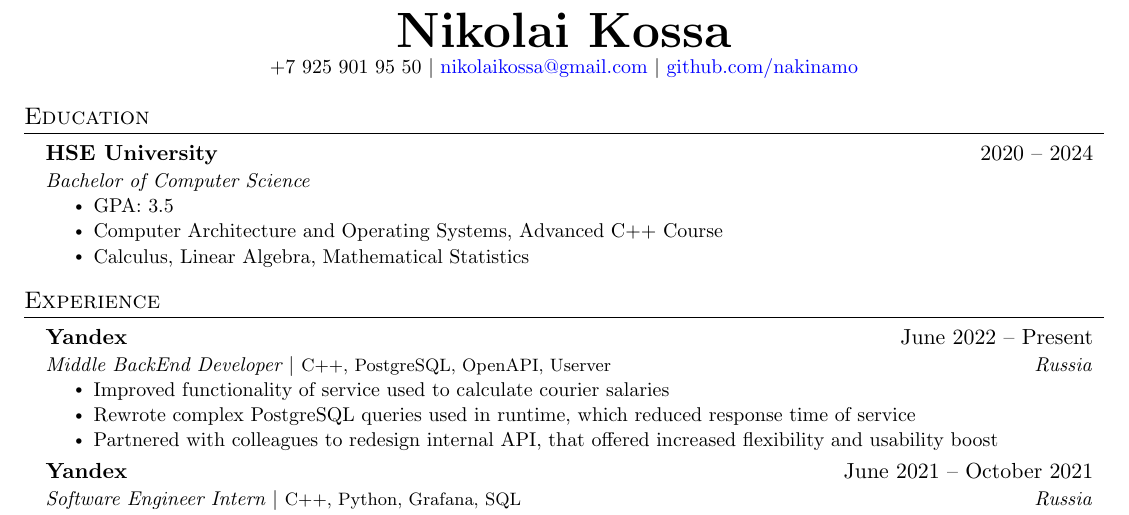
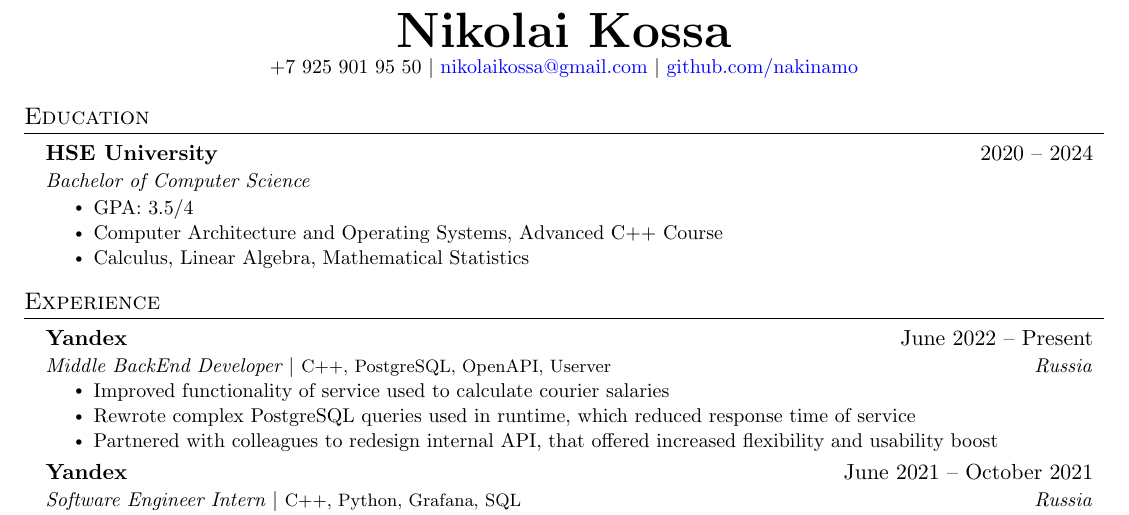
Before and after one commit to Nakinamo/CV, a LaTeX CV (CV/main.tex): part of the page, cut so that both start at the same text. Compiled offline with pdfLaTeX.

Commit message:
Update main.tex

```diff
--- a/CV/main.tex
+++ b/CV/main.tex
@@ -103,7 +103,7 @@
       {HSE University}{2020 -- 2024}
       {Bachelor of Computer Science}{}
           \resumeItemListStart
-            \resumeItem{GPA: 3.5}
+            \resumeItem{GPA: 3.5/4}
             \resumeItem{Computer Architecture and Operating Systems, Advanced C++ Course}
             \resumeItem{Calculus, Linear Algebra, Mathematical Statistics}
         \resumeItemListEnd
```
